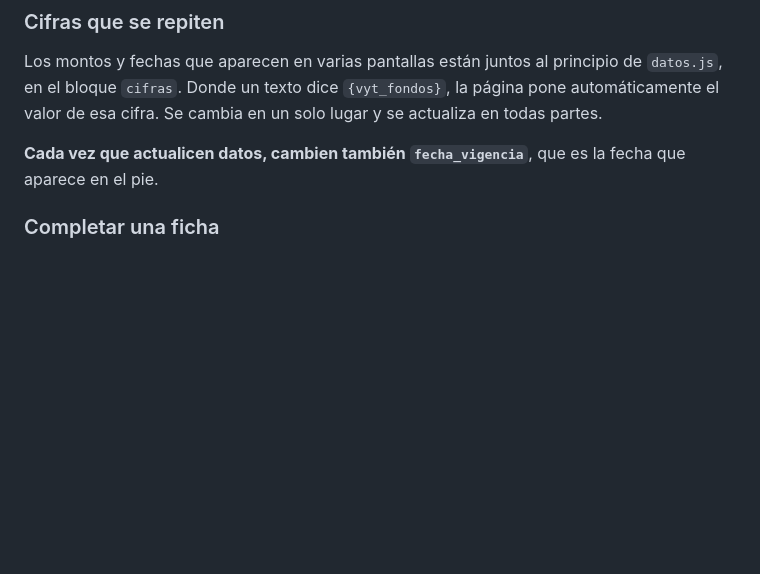
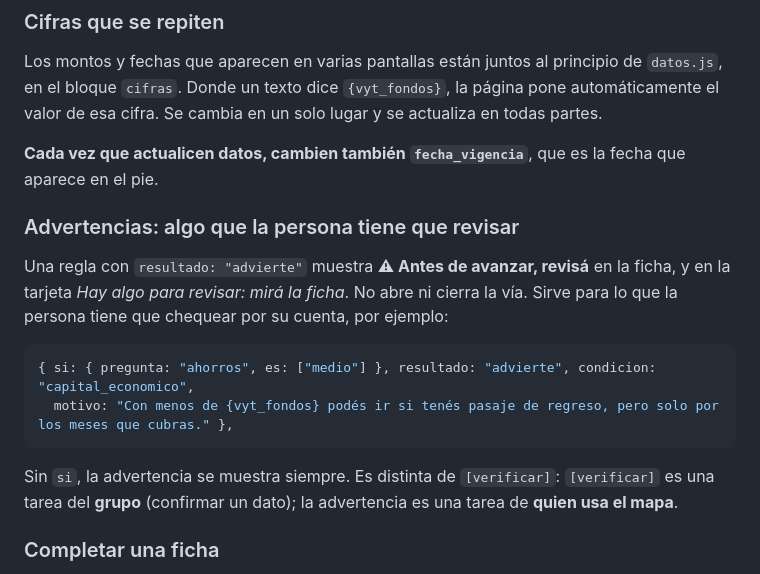
Before and after one commit to rkgomezisa/mapa-caminos-es, a Markdown page: README.md, the part around the change. GitHub-like rendering; blank space fills up the shorter version.

Commit message:
Documenta las advertencias en CLAUDE.md y README
Co-Authored-By: Claude Opus 5.5 <noreply@anthropic.com>
Claude-Session: https://claude.ai/code/session_01E9GFYBUcG1sMo88WBGdEWe

````diff
--- a/README.md
+++ b/README.md
@@ -41,6 +41,17 @@ Equipo: Antonella Caro, Patricia Farjatt, Andrea Vitali y Karim (comisiones Mayr
 Los montos y fechas que aparecen en varias pantallas están juntos al principio de `datos.js`, en el bloque `cifras`. Donde un texto dice `{vyt_fondos}`, la página pone automáticamente el valor de esa cifra. Se cambia en un solo lugar y se actualiza en todas partes.
 
 **Cada vez que actualicen datos, cambien también `fecha_vigencia`**, que es la fecha que aparece en el pie.
+
+### Advertencias: algo que la persona tiene que revisar
+
+Una regla con `resultado: "advierte"` muestra **⚠ Antes de avanzar, revisá** en la ficha, y en la tarjeta *Hay algo para revisar: mirá la ficha*. No abre ni cierra la vía. Sirve para lo que la persona tiene que chequear por su cuenta, por ejemplo:
+
+```js
+{ si: { pregunta: "ahorros", es: ["medio"] }, resultado: "advierte", condicion: "capital_economico",
+  motivo: "Con menos de {vyt_fondos} podés ir si tenés pasaje de regreso, pero solo por los meses que cubras." },
+```
+
+Sin `si`, la advertencia se muestra siempre. Es distinta de `[verificar]`: `[verificar]` es una tarea del **grupo** (confirmar un dato); la advertencia es una tarea de **quien usa el mapa**.
 
 ### Completar una ficha
 
````
Also changed, not shown: CLAUDE.md (+1 -1 lines).
